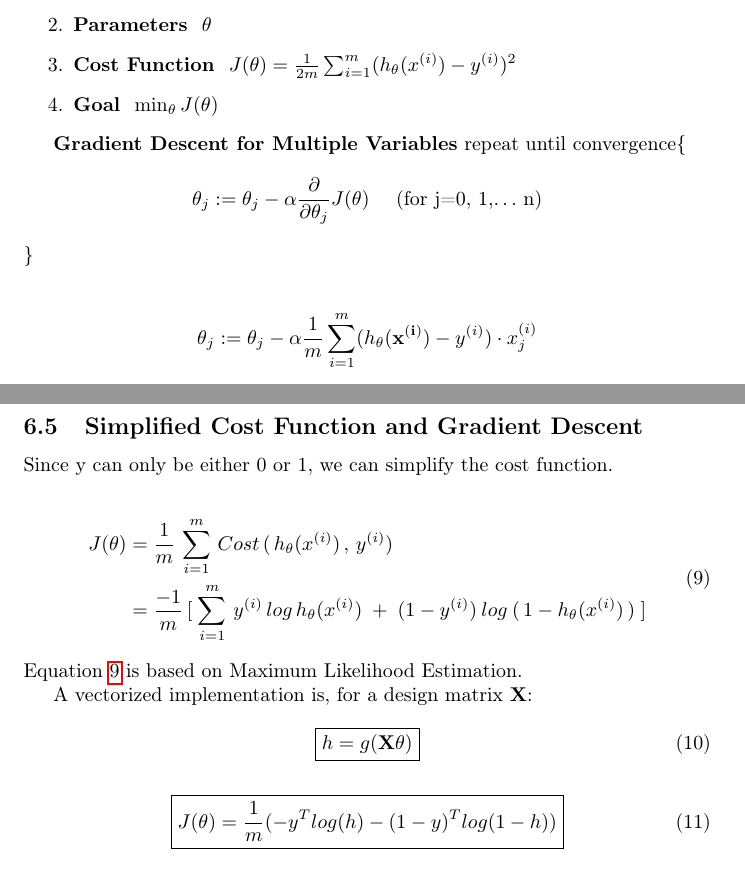
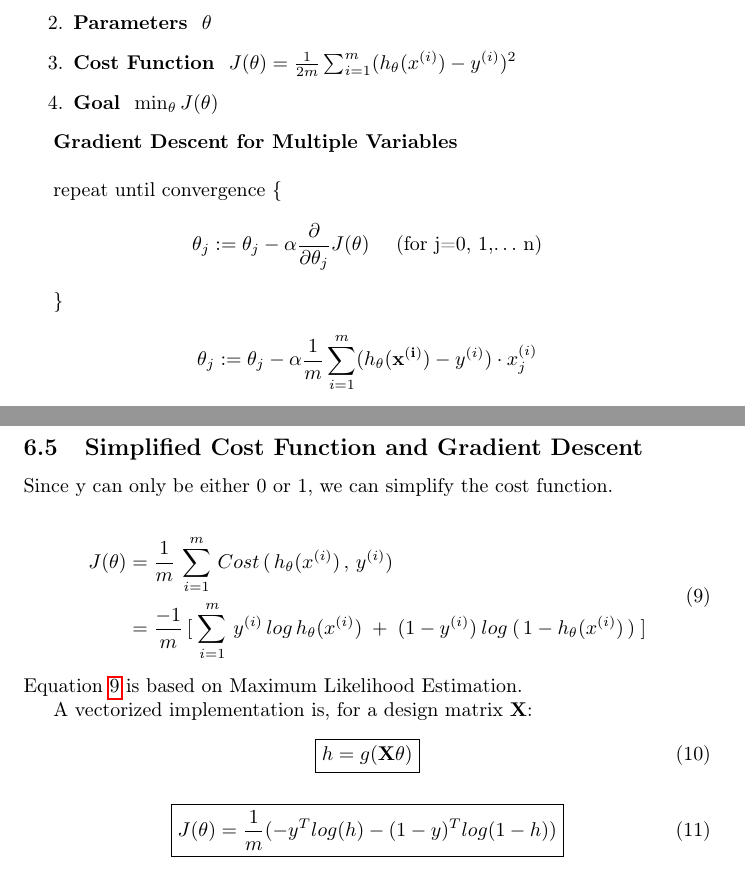
Before and after one commit to jordanhong/Stanford-ML-Notes, a LaTeX document (Notebook/Master.tex, which reads Notebook/lec4.tex, Notebook/lec6.tex): two parts of pages 8 and 12 of 14, joined at a grey line, cut so that both start at the same text. Compiled offline with pdfLaTeX.

Commit message:
fixed typo

```diff
--- a/Notebook/lec4.tex
+++ b/Notebook/lec4.tex
@@ -113,11 +113,13 @@
                 \end{enumerate}
 
 
-                \textbf{Gradient Descent for Multiple Variables}
-                        repeat until convergence\{
+                \textbf{Gradient Descent for Multiple Variables} \\
+
+                        repeat until convergence \{
                             \[ \theta_j := \theta_j - \alpha \frac{\partial }{\partial \theta_j} J(\mathbf{\theta})\mbox{\hspace{10pt} (for j=0, 1,$\ldots$ n)}
                             \]
-                        \}  \\
+
+                        \}
 
 
 
--- a/Notebook/lec6.tex
+++ b/Notebook/lec6.tex
@@ -89,9 +89,9 @@
                     J(\theta)   &= \frac{1}{m}\, \sum_{i=1}^{m}\, Cost\,(\, h_\theta ( x^{(i)})\, ,\, y^{(i)} ) \\
                     &= \frac{-1}{m} \, [ \; \sum_{i=1}^{m}\, y^{(i)}\, log\, h_\theta (x^{(i)})\; +\; (1-y^{(i)})\: log\:(\,1-h_\theta(x^{(i)})\,) \;]
                 \end{split}
-                \label{eq:simplified-cost-function}
+                \label{eq:simplified-logistic-cost-function}
             \end{equation}
-            Equation \ref{eq:simplified-cost-function} is based on Maximum Likelihood Estimation.
+            Equation \ref{eq:simplified-logistic-cost-function} is based on Maximum Likelihood Estimation.
 
 
             A vectorized implementation is, for a design matrix $\mathbf{X}$:
```
Also changed, not shown: Notebook/lec2.tex (+2 -1 lines), Notebook/lec6.tex (7 more changed lines).
